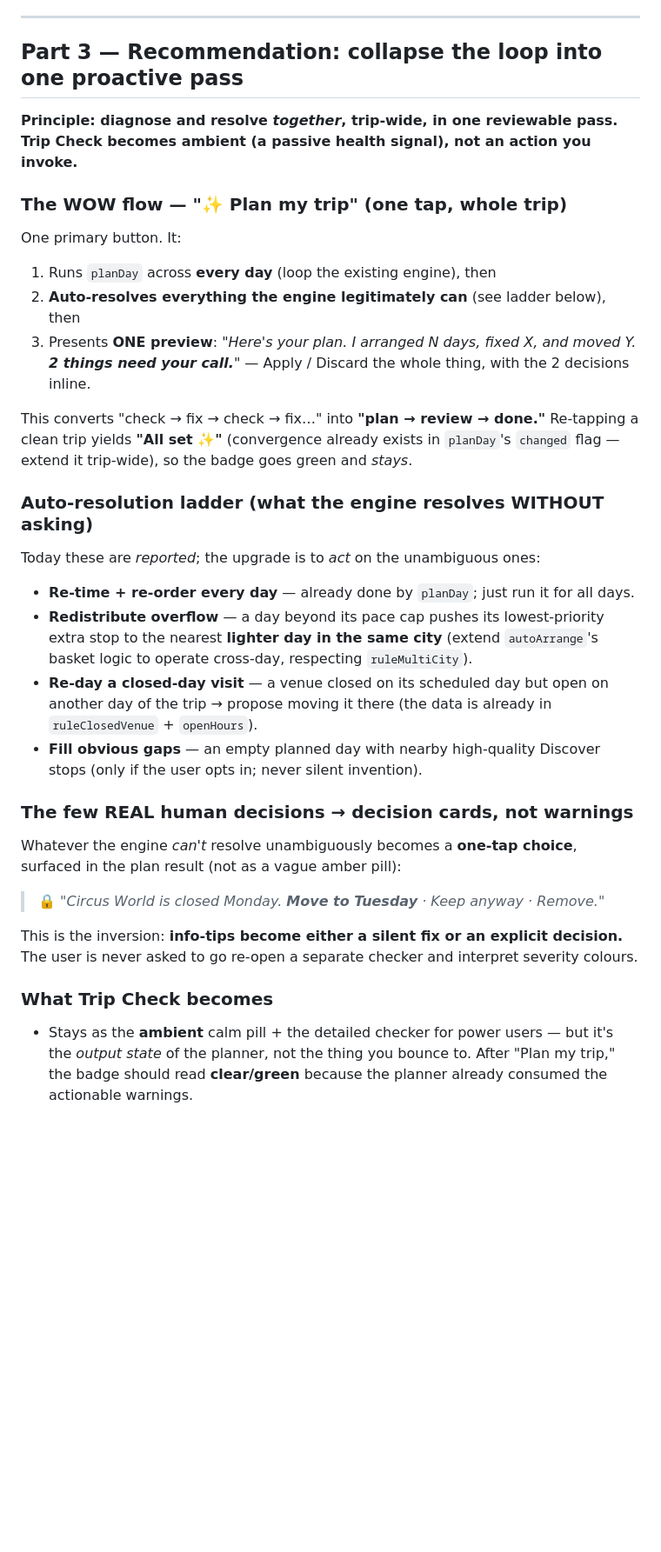
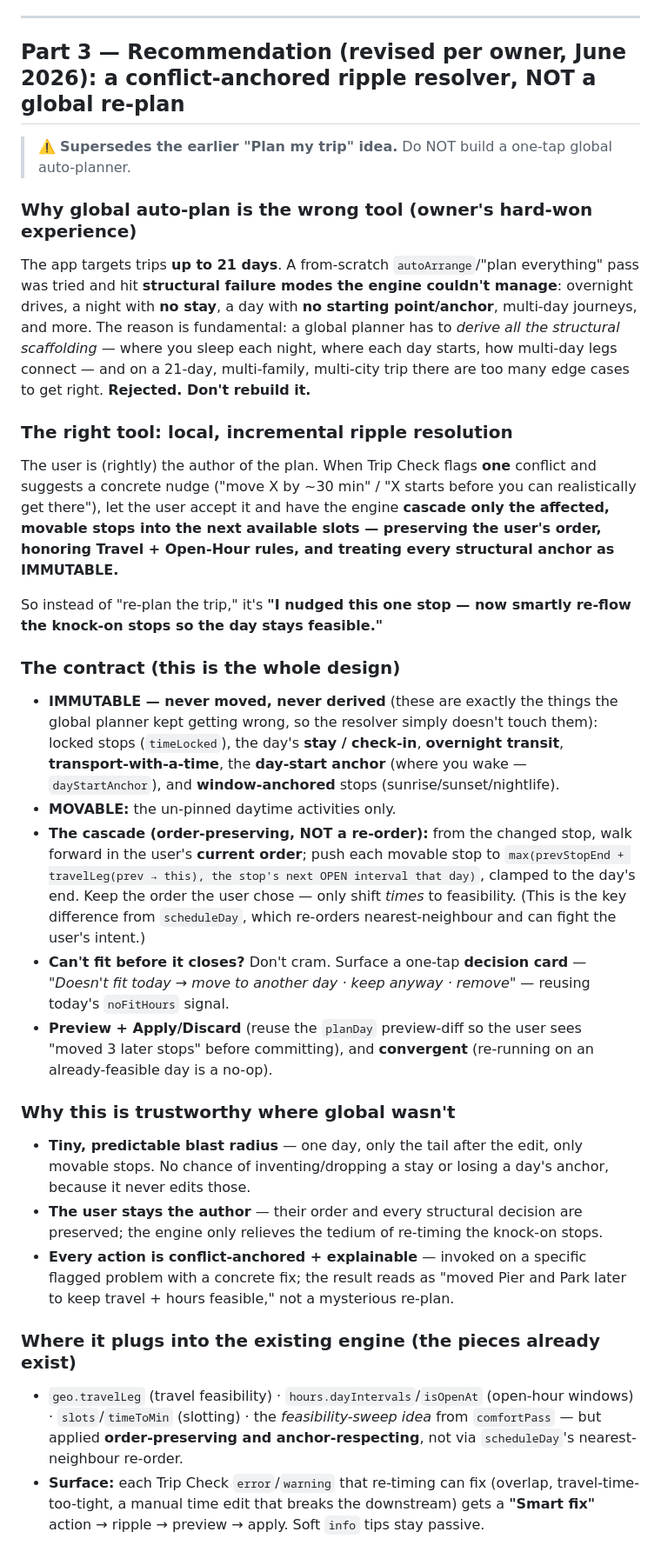
Before and after one commit to soumyabal/voyoraapp, a Markdown page: docs/planner-and-trip-check.md, the part around one of its changes. Shown at 87% size. Drawn GitHub-style; blank space fills up the shorter version.

Commit message:
docs(planner): revise recommendation -> conflict-anchored ripple resolver (not global re-plan)
Per owner: global auto-plan ('Plan my trip'/autoArrange) was tried and fails on long (<=21-day)
trips at the structural layer it must DERIVE — overnight drives, missing night stay, no day-start
anchor, multi-day legs. Rejected. New direction: when the user accepts a single suggested nudge,
the engine ripples only the movable downstream stops into feasible slots (travel + open-hours),
treating every anchor (stay, overnight transit, day origin, locked/window stops) as immutable.
Order-preserving (not scheduleDay's nearest-neighbour re-order), tiny blast radius, explainable,
preview+apply. Documents the contract, where it plugs into the existing engine, and phasing.

Co-Authored-By: Claude Opus 4.8 (1M context) <noreply@anthropic.com>

```diff
--- a/docs/planner-and-trip-check.md
+++ b/docs/planner-and-trip-check.md
@@ -52,31 +52,31 @@ Net loop: **add places → Trip Check lights up → Plan my day (one day) → st
 
 ---
 
-## Part 3 — Recommendation: collapse the loop into one proactive pass
+## Part 3 — Recommendation (revised per owner, June 2026): a conflict-anchored **ripple resolver**, NOT a global re-plan
 
-**Principle: diagnose and resolve *together*, trip-wide, in one reviewable pass. Trip Check becomes ambient (a passive health signal), not an action you invoke.**
+> ⚠️ **Supersedes the earlier "Plan my trip" idea.** Do NOT build a one-tap global auto-planner.
 
-### The WOW flow — "✨ Plan my trip" (one tap, whole trip)
-One primary button. It:
-1. Runs `planDay` across **every day** (loop the existing engine), then
-2. **Auto-resolves everything the engine legitimately can** (see ladder below), then
-3. Presents **ONE preview**: *"Here's your plan. I arranged N days, fixed X, and moved Y. **2 things need your call.**"* — Apply / Discard the whole thing, with the 2 decisions inline.
+### Why global auto-plan is the wrong tool (owner's hard-won experience)
+The app targets trips **up to 21 days**. A from-scratch `autoArrange`/"plan everything" pass was tried and hit **structural failure modes the engine couldn't manage**: overnight drives, a night with **no stay**, a day with **no starting point/anchor**, multi-day journeys, and more. The reason is fundamental: a global planner has to *derive all the structural scaffolding* — where you sleep each night, where each day starts, how multi-day legs connect — and on a 21-day, multi-family, multi-city trip there are too many edge cases to get right. **Rejected. Don't rebuild it.**
 
-This converts "check → fix → check → fix…" into **"plan → review → done."** Re-tapping a clean trip yields **"All set ✨"** (convergence already exists in `planDay`'s `changed` flag — extend it trip-wide), so the badge goes green and *stays*.
+### The right tool: local, incremental ripple resolution
+The user is (rightly) the author of the plan. When Trip Check flags **one** conflict and suggests a concrete nudge ("move X by ~30 min" / "X starts before you can realistically get there"), let the user accept it and have the engine **cascade only the affected, movable stops into the next available slots — preserving the user's order, honoring Travel + Open-Hour rules, and treating every structural anchor as IMMUTABLE.**
 
-### Auto-resolution ladder (what the engine resolves WITHOUT asking)
-Today these are *reported*; the upgrade is to *act* on the unambiguous ones:
-- **Re-time + re-order every day** — already done by `planDay`; just run it for all days.
-- **Redistribute overflow** — a day beyond its pace cap pushes its lowest-priority extra stop to the nearest **lighter day in the same city** (extend `autoArrange`'s basket logic to operate cross-day, respecting `ruleMultiCity`).
-- **Re-day a closed-day visit** — a venue closed on its scheduled day but open on another day of the trip → propose moving it there (the data is already in `ruleClosedVenue` + `openHours`).
-- **Fill obvious gaps** — an empty planned day with nearby high-quality Discover stops (only if the user opts in; never silent invention).
+So instead of "re-plan the trip," it's **"I nudged this one stop — now smartly re-flow the knock-on stops so the day stays feasible."**
 
-### The few REAL human decisions → decision cards, not warnings
-Whatever the engine *can't* resolve unambiguously becomes a **one-tap choice**, surfaced in the plan result (not as a vague amber pill):
-> 🔒 *"Circus World is closed Monday. **Move to Tuesday** · Keep anyway · Remove."*
+### The contract (this is the whole design)
+- **IMMUTABLE — never moved, never derived** (these are exactly the things the global planner kept getting wrong, so the resolver simply doesn't touch them): locked stops (`timeLocked`), the day's **stay / check-in**, **overnight transit**, **transport-with-a-time**, the **day-start anchor** (where you wake — `dayStartAnchor`), and **window-anchored** stops (sunrise/sunset/nightlife).
+- **MOVABLE:** the un-pinned daytime activities only.
+- **The cascade (order-preserving, NOT a re-order):** from the changed stop, walk forward in the user's **current order**; push each movable stop to `max(prevStopEnd + travelLeg(prev → this), the stop's next OPEN interval that day)`, clamped to the day's end. Keep the order the user chose — only shift *times* to feasibility. (This is the key difference from `scheduleDay`, which re-orders nearest-neighbour and can fight the user's intent.)
+- **Can't fit before it closes?** Don't cram. Surface a one-tap **decision card** — *"Doesn't fit today → move to another day · keep anyway · remove"* — reusing today's `noFitHours` signal.
+- **Preview + Apply/Discard** (reuse the `planDay` preview-diff so the user sees "moved 3 later stops" before committing), and **convergent** (re-running on an already-feasible day is a no-op).
 
-This is the inversion: **info-tips become either a silent fix or an explicit decision.** The user is never asked to go re-open a separate checker and interpret severity colours.
+### Why this is trustworthy where global wasn't
+- **Tiny, predictable blast radius** — one day, only the tail after the edit, only movable stops. No chance of inventing/dropping a stay or losing a day's anchor, because it never edits those.
+- **The user stays the author** — their order and every structural decision are preserved; the engine only relieves the tedium of re-timing the knock-on stops.
+- **Every action is conflict-anchored + explainable** — invoked on a specific flagged problem with a concrete fix; the result reads as "moved Pier and Park later to keep travel + hours feasible," not a mysterious re-plan.
 
-### What Trip Check becomes
-- Stays as the **ambient** calm pill + the detailed checker for power users — but it's the *output state* of the planner, not the thing you bounce to. After "Plan my trip," the badge should read **clear/green** because the planner already consumed the actionable warnings.
+### Where it plugs into the existing engine (the pieces already exist)
+- `geo.travelLeg` (travel feasibility) · `hours.dayIntervals`/`isOpenAt` (open-hour windows) · `slots`/`timeToMin` (slotting) · the *feasibility-sweep idea* from `comfortPass` — but applied **order-preserving and anchor-respecting**, not via `scheduleDay`'s nearest-neighbour re-order.
+- **Surface:** each Trip Check `error`/`warning` that re-timing can fix (overlap, travel-time-too-tight, a manual time edit that breaks the downstream) gets a **"Smart fix"** action → ripple → preview → apply. Soft `info` tips stay passive.
 
```
Also changed, not shown: other parts of docs/planner-and-trip-check.md (+11 -14 lines).
